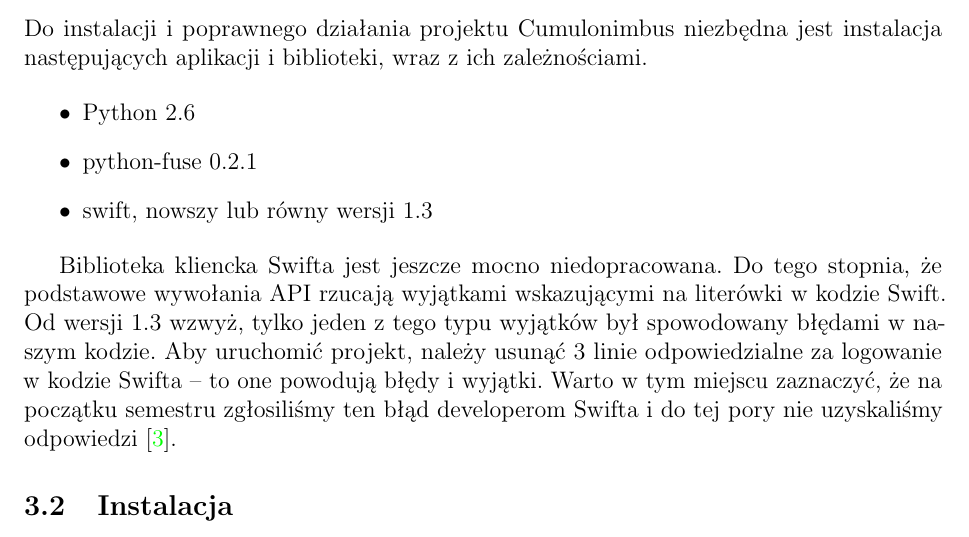
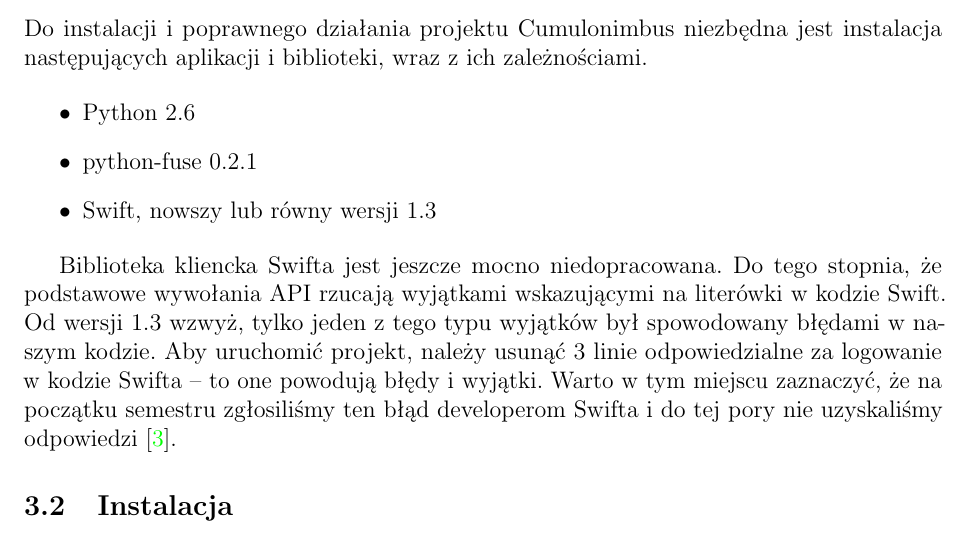
Before and after one commit to jkotur/mini-at-eiti-rso, a LaTeX paper (doc/dokumentacja_koncowa/dokumentacja_koncowa.tex, which reads doc/dokumentacja_koncowa/instrukcja.tex): part of page 7 of 12, cut so that both start at the same text. Compiled offline with pdfLaTeX.

Commit message:
Swift z wielkiej litery jako nazwa własna
W sumie nie wiem dlaczego python-fuse nie z wielkiej.

```diff
--- a/doc/dokumentacja_koncowa/instrukcja.tex
+++ b/doc/dokumentacja_koncowa/instrukcja.tex
@@ -10,7 +10,7 @@
 \begin{itemize}
 	\item{Python 2.6}
 	\item{python-fuse 0.2.1}
-	\item{swift, nowszy lub równy wersji 1.3}
+	\item{Swift, nowszy lub równy wersji 1.3}
 \end{itemize}
 
 Biblioteka kliencka Swifta jest jeszcze mocno niedopracowana. Do tego stopnia,
```
